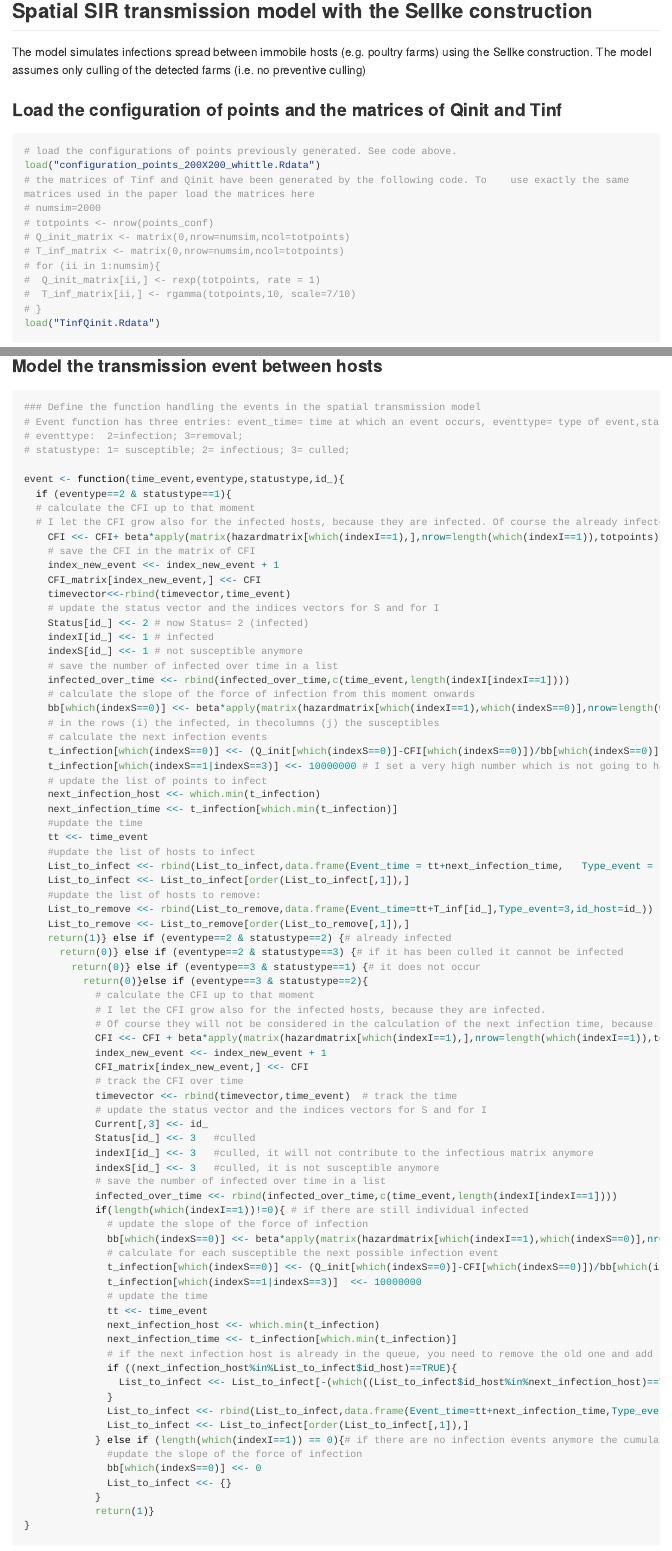
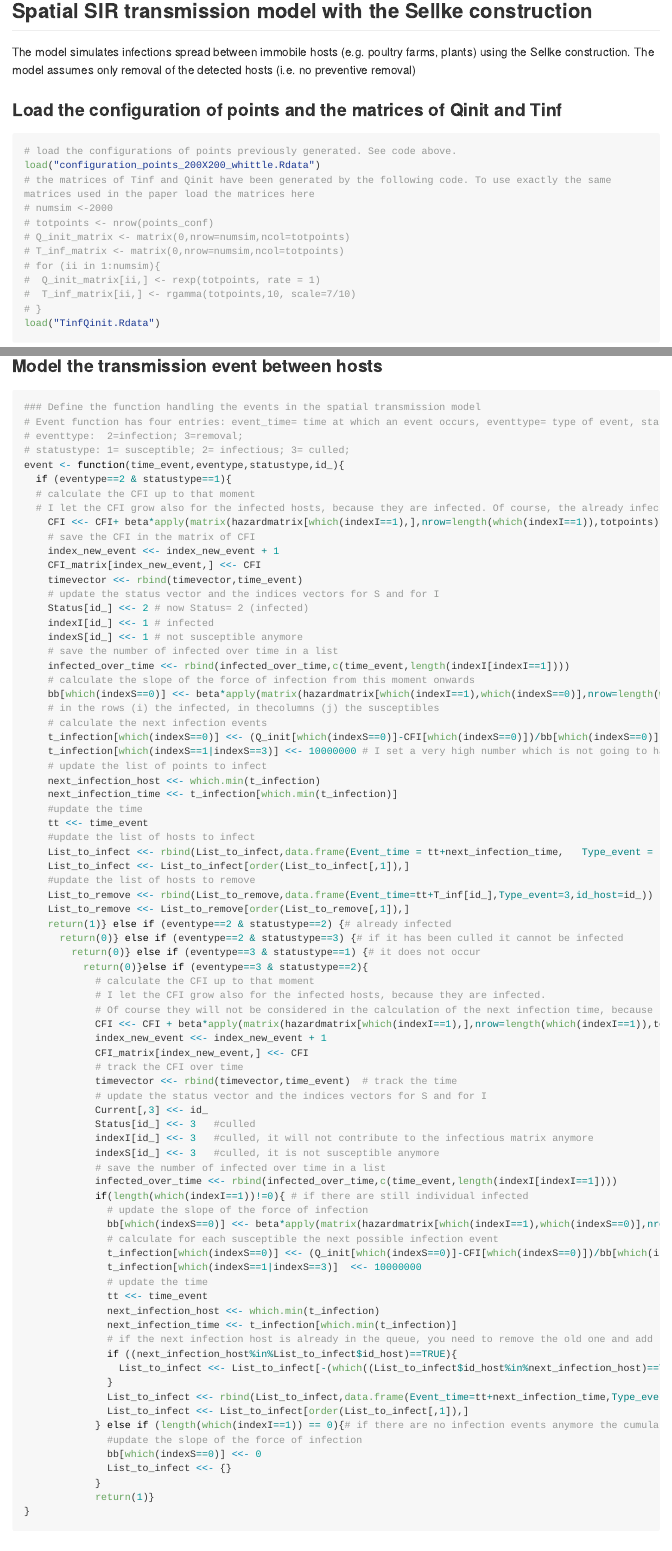
Before and after one commit to elisabeninca/spatial_modelling, an R Markdown document (README.Rmd): the page in a window 1100 px wide, from 5350 px down, and a second part further down, joined at a grey line. Rendered offline with R 4.5, knitr and Pandoc, with nearby package versions; some code elsewhere in the file could not run offline; long lines of code are wrapped.

Commit message:
Last version 2

````diff
--- a/README.Rmd
+++ b/README.Rmd
@@ -197,16 +195,16 @@ plot(points.mat, pch = ".")
 
 ## Spatial SIR transmission model with the Sellke construction
 
-The model simulates infections spread between immobile hosts (e.g. poultry farms) using the Sellke construction.
-The model assumes only culling of the detected farms (i.e. no preventive culling)
+The model simulates infections spread between immobile hosts (e.g. poultry farms, plants) using the Sellke construction.
+The model assumes only removal of the detected hosts (i.e. no preventive removal)
 
 ### Load the configuration of points and the matrices of Qinit and Tinf
 
 ```{r}
 # load the configurations of points previously generated. See code above.
 load("configuration_points_200X200_whittle.Rdata")
-# the matrices of Tinf and Qinit have been generated by the following code. To    use exactly the same matrices used in the paper load the matrices here
-# numsim=2000
+# the matrices of Tinf and Qinit have been generated by the following code. To use exactly the same matrices used in the paper load the matrices here
+# numsim <-2000
 # totpoints <- nrow(points_conf)
 # Q_init_matrix <- matrix(0,nrow=numsim,ncol=totpoints)
 # T_inf_matrix <- matrix(0,nrow=numsim,ncol=totpoints)
@@ -257,19 +255,18 @@ diag(hazardmatrix) <- matrix(0,nrow=totpoints); # because the chance of infectin
 
 ```{r}
 ### Define the function handling the events in the spatial transmission model
-# Event function has three entries: event_time= time at which an event occurs, eventtype= type of event,statustype=status of host,id_= ID of host
+# Event function has four entries: event_time= time at which an event occurs, eventtype= type of event, statustype=status of host,id_= ID of host
 # eventtype:  2=infection; 3=removal;
 # statustype: 1= susceptible; 2= infectious; 3= culled;
-
 event <- function(time_event,eventype,statustype,id_){
   if (eventype==2 & statustype==1){
   # calculate the CFI up to that moment
-  # I let the CFI grow also for the infected hosts, because they are infected. Of course the already infected hosts will not be considered in the calculation of the next infection time, because they are already infected
+  # I let the CFI grow also for the infected hosts, because they are infected. Of course, the already infected hosts will not be considered in the calculation of the next infection time, because they are already infected
     CFI <<- CFI+ beta*apply(matrix(hazardmatrix[which(indexI==1),],nrow=length(which(indexI==1)),totpoints),   MARGIN=2,FUN=sum)*(time_event-tt)     # In the rows (i) the infected, in the columns (j) the susceptibles
     # save the CFI in the matrix of CFI
     index_new_event <<- index_new_event + 1
     CFI_matrix[index_new_event,] <<- CFI
-    timevector<<-rbind(timevector,time_event)
+    timevector <<- rbind(timevector,time_event)
     # update the status vector and the indices vectors for S and for I
     Status[id_] <<- 2 # now Status= 2 (infected)
     indexI[id_] <<- 1 # infected
@@ -290,7 +287,7 @@ event <- function(time_event,eventype,statustype,id_){
     #update the list of hosts to infect
     List_to_infect <<- rbind(List_to_infect,data.frame(Event_time = tt+next_infection_time,   Type_event = rep(2,length(next_infection_host)), id_host = next_infection_host))
     List_to_infect <<- List_to_infect[order(List_to_infect[,1]),]
-    #update the list of hosts to remove:
+    #update the list of hosts to remove
     List_to_remove <<- rbind(List_to_remove,data.frame(Event_time=tt+T_inf[id_],Type_event=3,id_host=id_))
     List_to_remove <<- List_to_remove[order(List_to_remove[,1]),]
     return(1)} else if (eventype==2 & statustype==2) {# already infected
````
Also changed, not shown: README.Rmd (21 more changed lines).
